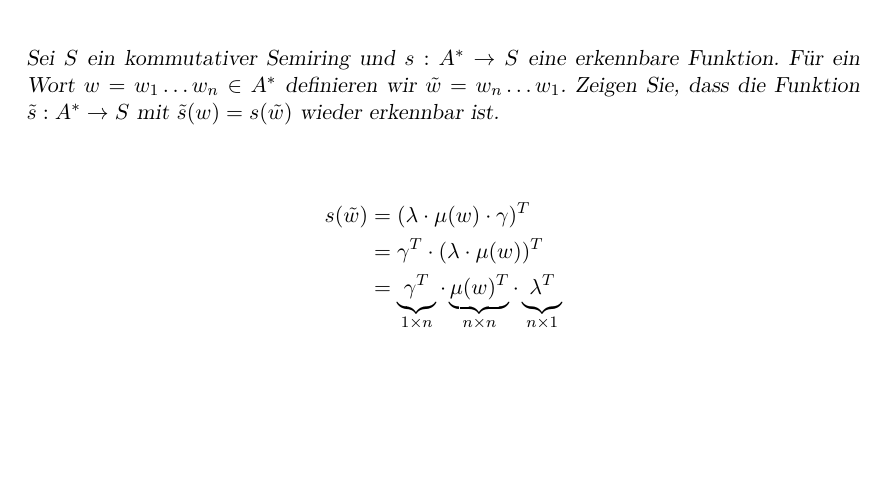
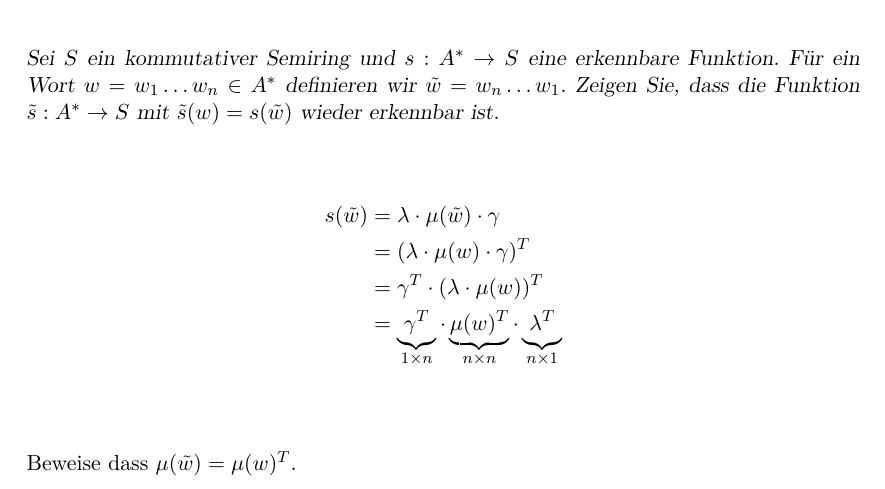
Before and after one commit to klingtnet/Automatentheorie, a LaTeX document (ue10.tex): part of page 3 of 3, cut so that both start at the same text, the shorter picture padded with empty space. Compiled offline with XeLaTeX; an older LaTeX class or package is replaced by its successor.

Commit message:
note what we have to prove for 10-3

```diff
--- a/ue10.tex
+++ b/ue10.tex
@@ -135,9 +135,12 @@ Da $t$ die Repräsentation $(\lambda, \mu', \gamma)$ hat, ist $t$ ebenfalls nach
 \textsl{Sei $S$ ein kommutativer Semiring und $s: A^* \rightarrow S$ eine erkennbare Funktion. Für ein Wort $w = w_1 \ldots w_n \in A^*$ definieren wir $\tilde{w} = w_n \ldots w_1$. Zeigen Sie, dass die Funktion $\tilde{s} : A^* \rightarrow S$ mit $\tilde{s}(w) = s(\tilde{w})$ wieder erkennbar ist.}
 
 \begin{align*}
-    s(\tilde{w}) &= (\lambda \cdot \mu(w) \cdot \gamma)^T\\
+    s(\tilde{w}) &= \lambda \cdot \mu(\tilde{w}) \cdot \gamma\\
+                 &= (\lambda \cdot \mu(w) \cdot \gamma)^T\\
                  &= \gamma^T \cdot (\lambda \cdot \mu(w))^T\\
                  &= \underbrace{\gamma^T \vphantom{\mu(w)^T}}_{1 \times n} \cdot \underbrace{\mu(w)^T}_{n \times n} \cdot \underbrace{\lambda^T \vphantom{\mu(w)^T}}_{n \times 1}\\
 \end{align*}
 
+Beweise dass $\mu(\tilde{w}) = \mu(w)^T$.
+
 \end{document}
```
